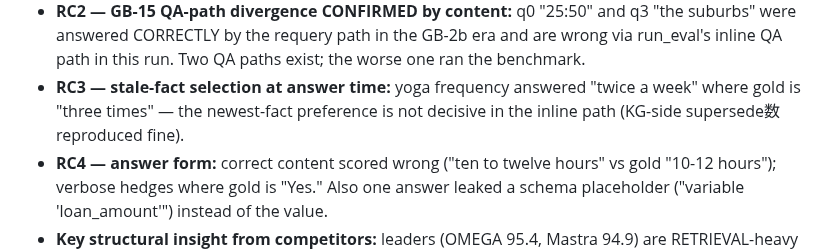
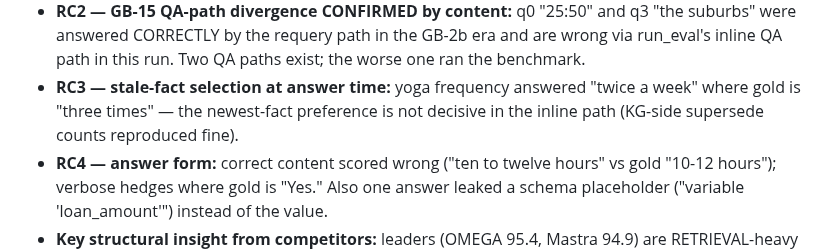
Before and after one commit to nmokaria27/Agentic-Graph-Memory, a Markdown page: EXPERIMENT_LOG.md, the part around the change. Rendered like a GitHub page.

Commit message:
docs: typo fix in DIAG-LME-FAILURES
Co-Authored-By: Claude Fable 5 <noreply@anthropic.com>
Claude-Session: https://claude.ai/code/session_01GjC7ywRb8tfDatTuGJr9AQ

```diff
--- a/EXPERIMENT_LOG.md
+++ b/EXPERIMENT_LOG.md
@@ -1883,7 +1883,7 @@ Hand-read of all 16 dev answers on the two worst abilities + competitive study.
   the worse one ran the benchmark.
 - **RC3 — stale-fact selection at answer time:** yoga frequency answered
   "twice a week" where gold is "three times" — the newest-fact preference is
-  not decisive in the inline path (KG-side supersede数 reproduced fine).
+  not decisive in the inline path (KG-side supersede counts reproduced fine).
 - **RC4 — answer form:** correct content scored wrong ("ten to twelve hours"
   vs gold "10-12 hours"); verbose hedges where gold is "Yes." Also one answer
   leaked a schema placeholder ("variable 'loan_amount'") instead of the value.
```
